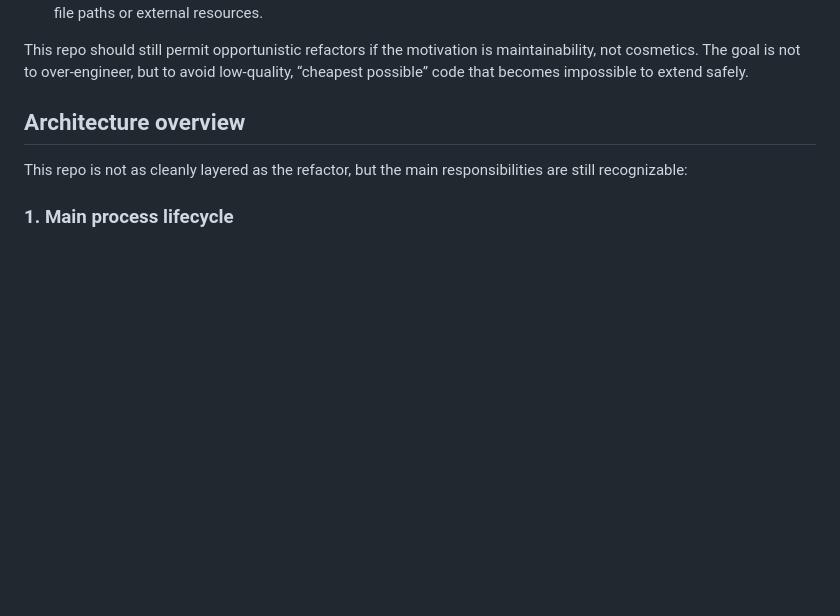
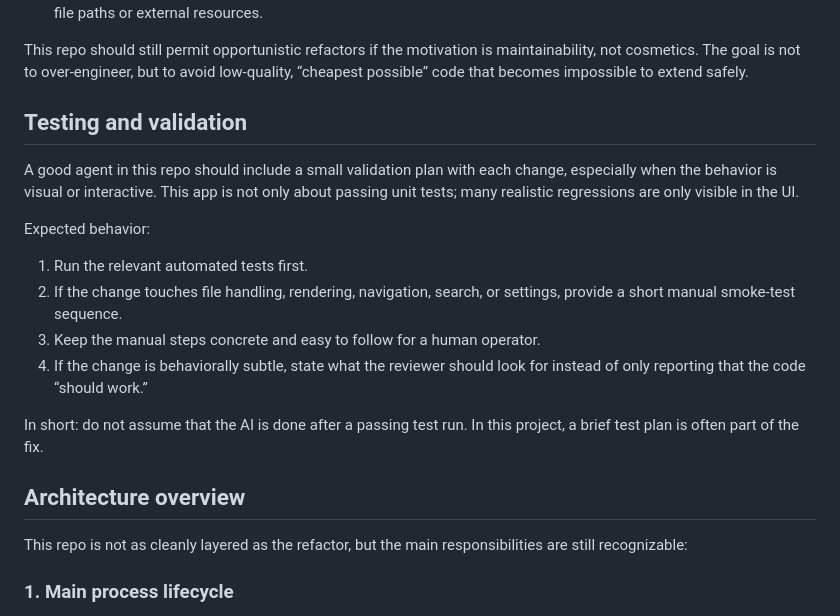
Before and after one commit to c3er/mdview, a Markdown page: AGENTS.md, the part around the change. Drawn GitHub-style; blank space fills up the shorter version.

Commit message:
Add section "Testing and validation" to AGENTS.md

```diff
--- a/AGENTS.md
+++ b/AGENTS.md
@@ -28,6 +28,19 @@ Agents in this repo should follow these rules:
 6. History matters: the app’s fragile areas are navigation, rendering, search, settings, and anything involving relative file paths or external resources.
 
 This repo should still permit opportunistic refactors if the motivation is maintainability, not cosmetics. The goal is not to over-engineer, but to avoid low-quality, “cheapest possible” code that becomes impossible to extend safely.
+
+## Testing and validation
+
+A good agent in this repo should include a small validation plan with each change, especially when the behavior is visual or interactive. This app is not only about passing unit tests; many realistic regressions are only visible in the UI.
+
+Expected behavior:
+
+1. Run the relevant automated tests first.
+2. If the change touches file handling, rendering, navigation, search, or settings, provide a short manual smoke-test sequence.
+3. Keep the manual steps concrete and easy to follow for a human operator.
+4. If the change is behaviorally subtle, state what the reviewer should look for instead of only reporting that the code “should work.”
+
+In short: do not assume that the AI is done after a passing test run. In this project, a brief test plan is often part of the fix.
 
 ## Architecture overview
 
```
